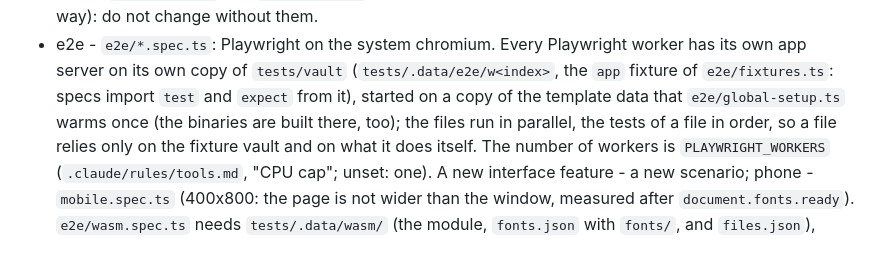
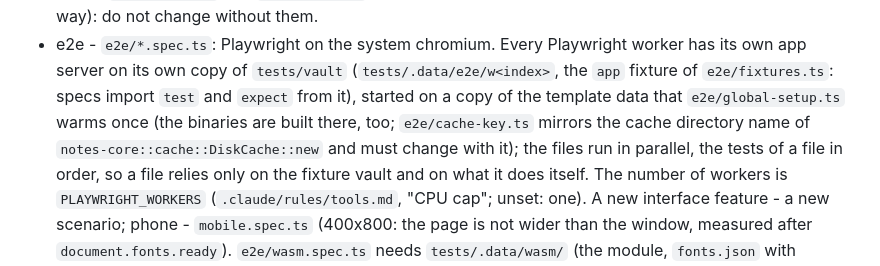
Before and after one commit to Peper20/BalukNotes, a Markdown page: .claude/rules/app.md, the part around the change. Drawn GitHub-style.

Commit message:
Rules: e2e/cache-key.ts changes with DiskCache::new
Co-Authored-By: Claude Opus 5.5 <noreply@anthropic.com>

```diff
--- a/.claude/rules/app.md
+++ b/.claude/rules/app.md
@@ -75,7 +75,9 @@ npm test        # Vitest; also check, e2e
   worker has its own app server on its own copy of `tests/vault`
   (`tests/.data/e2e/w<index>`, the `app` fixture of `e2e/fixtures.ts`: specs
   import `test` and `expect` from it), started on a copy of the template data
-  that `e2e/global-setup.ts` warms once (the binaries are built there, too);
+  that `e2e/global-setup.ts` warms once (the binaries are built there, too;
+  `e2e/cache-key.ts` mirrors the cache directory name of
+  `notes-core::cache::DiskCache::new` and must change with it);
   the files run in parallel, the tests of a file in order, so a file relies only
   on the fixture vault and on what it does itself. The number of workers is
   `PLAYWRIGHT_WORKERS` (`.claude/rules/tools.md`, "CPU cap"; unset: one). A new
```
